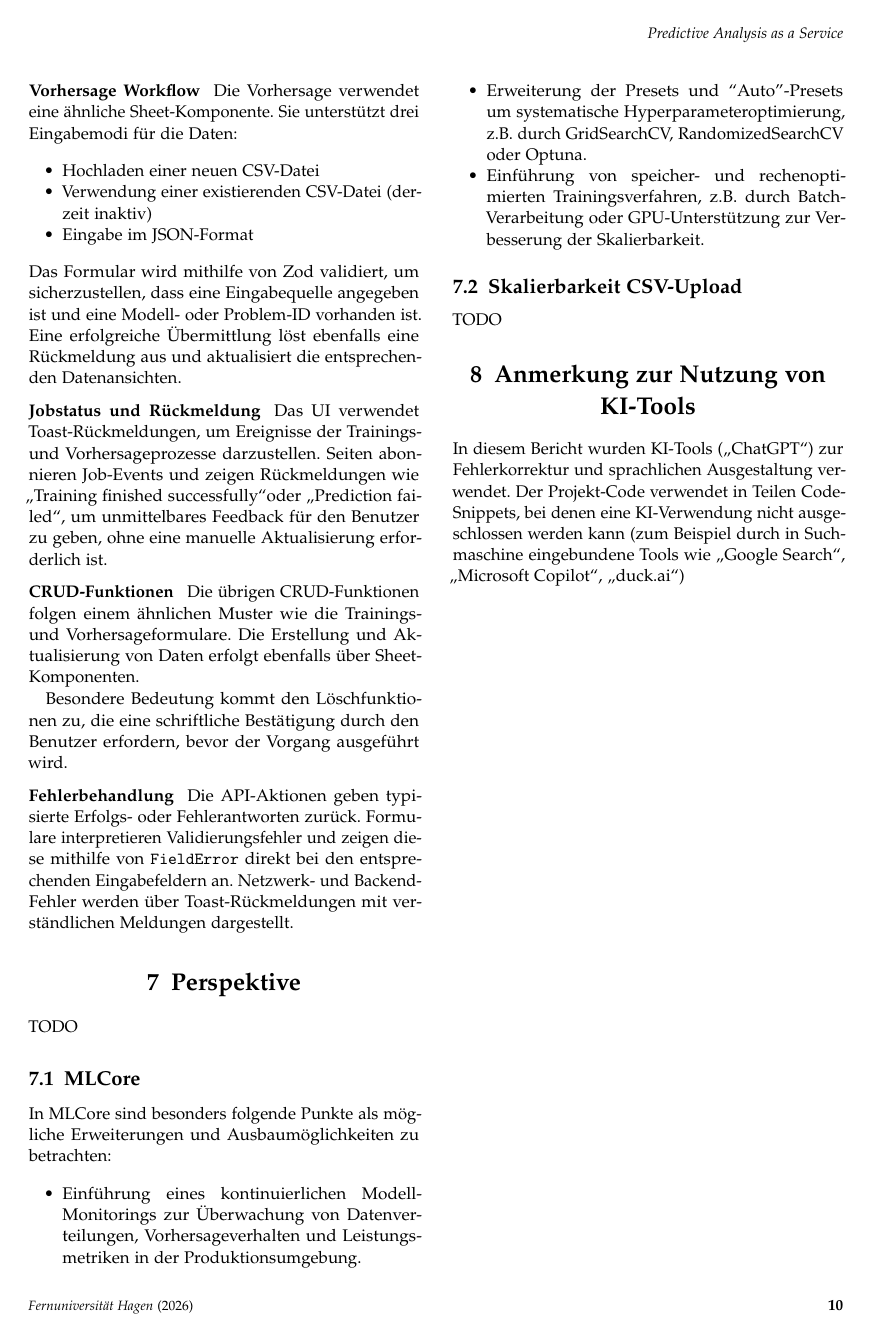
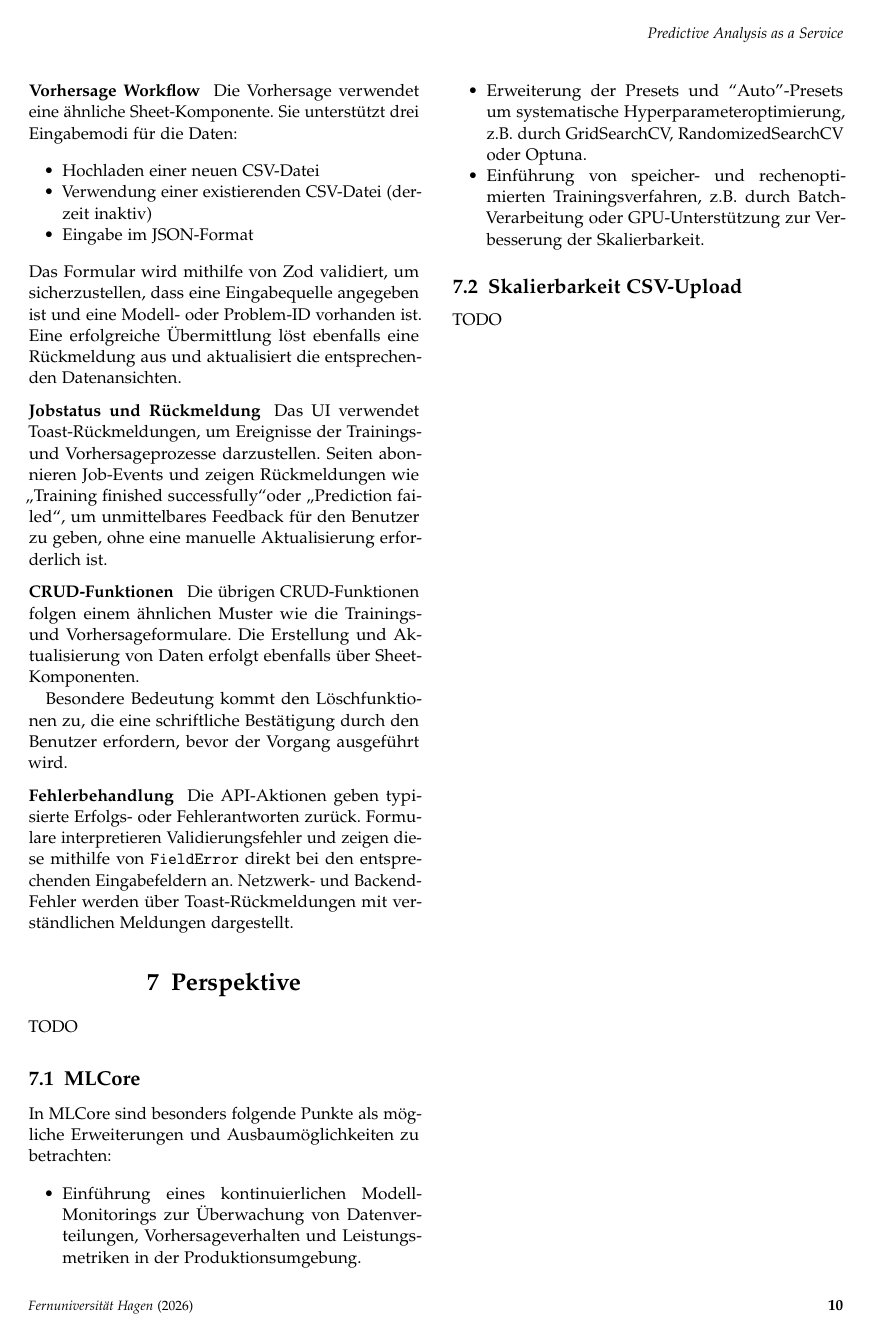
Before and after one commit to JAllius/63184_fachpraktikum_team_1, a LaTeX document (docs/paper/main.tex, which reads docs/paper/sections/05_perspektive.tex): page 10 of 11. Compiled offline with pdfLaTeX.

Commit message:
ki tools im anhang

```diff
--- a/docs/paper/sections/05_perspektive.tex
+++ b/docs/paper/sections/05_perspektive.tex
@@ -13,6 +13,3 @@ In MLCore sind besonders folgende Punkte als mögliche Erweiterungen und Ausbaum
 \subsection{Skalierbarkeit CSV-Upload}
 \label{subsec:csv}
 \lipsum
-
-\section{Anmerkung zur Nutzung von KI-Tools}
-In diesem Bericht wurden KI-Tools (\glqq ChatGPT\grqq) zur Fehlerkorrektur und sprachlichen Ausgestaltung verwendet. Der Projekt-Code verwendet in Teilen Code-Snippets, bei denen eine KI-Verwendung nicht ausgeschlossen werden kann (zum Beispiel durch in Suchmaschine eingebundene Tools wie \glqq Google Search\grqq, \glqq Microsoft Copilot\grqq, \glqq duck.ai\grqq)
```
Also changed, not shown: docs/paper/main.tex (+2 -0 lines).
